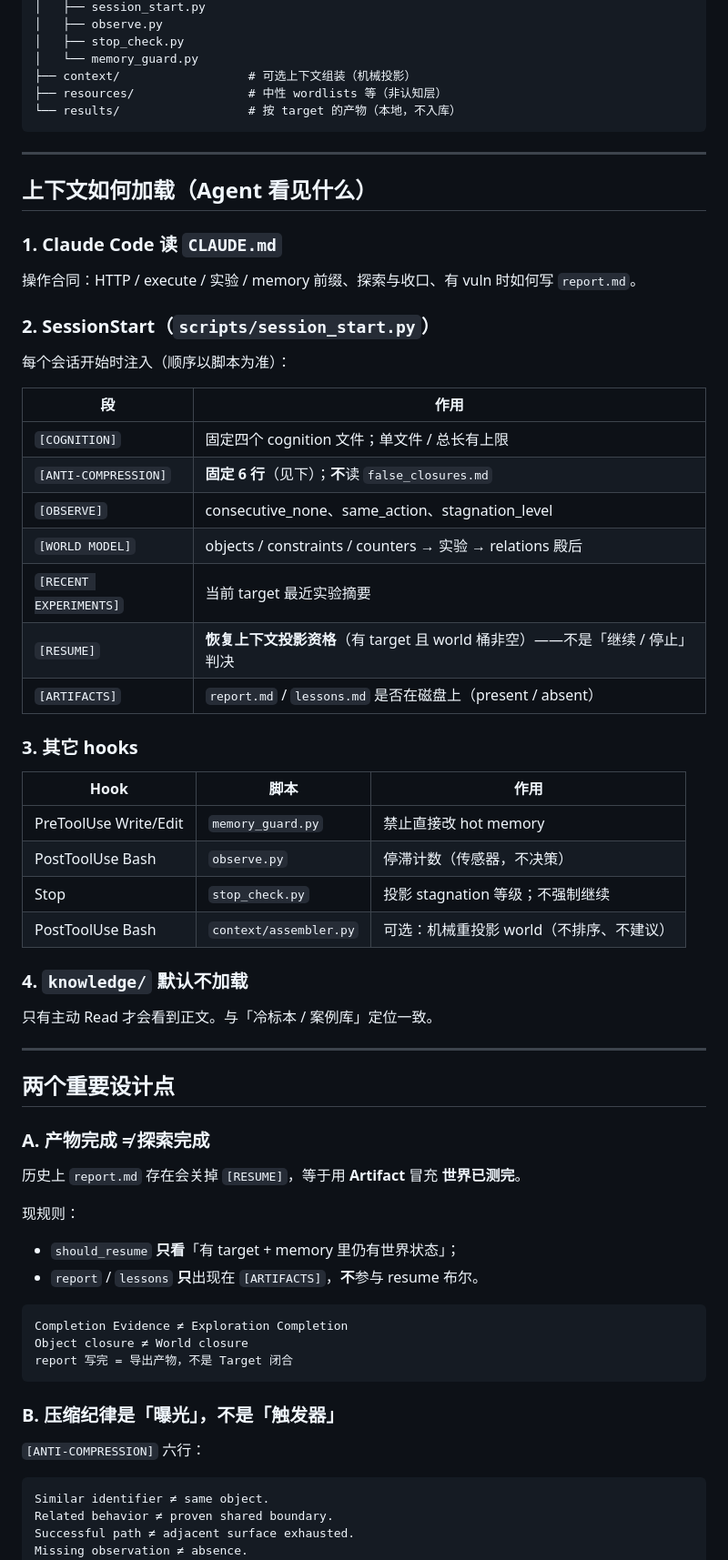
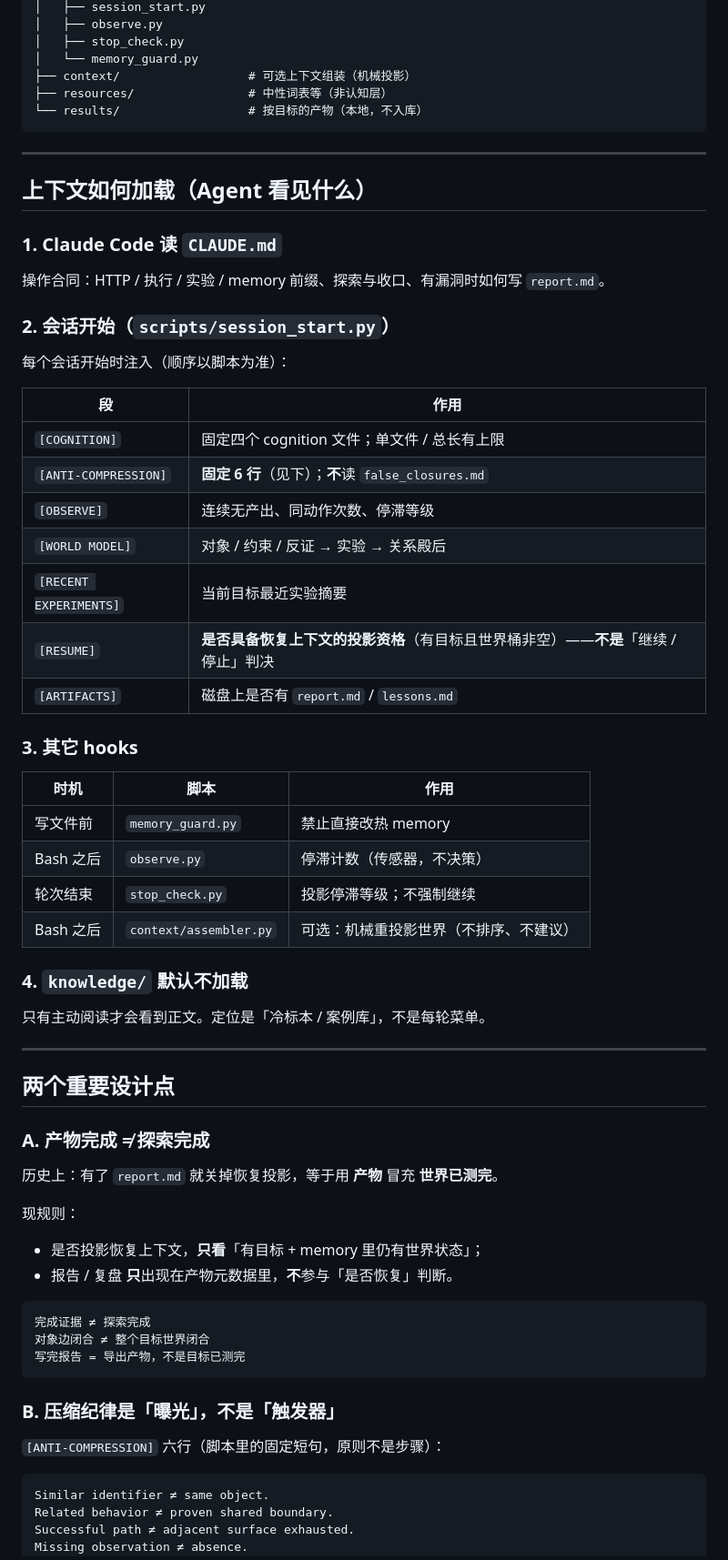
Before and after one commit to AAAAAln1/XiangXiong, a Markdown page: README.md, the part around one of its changes. Shown at 91% size. GitHub-like rendering.

````diff
--- a/README.md
+++ b/README.md
@@ -152,8 +164,8 @@ xiangxiong/
 │   ├── stop_check.py
 │   └── memory_guard.py
 ├── context/                  # 可选上下文组装（机械投影）
-├── resources/                # 中性 wordlists 等（非认知层）
-└── results/                  # 按 target 的产物（本地，不入库）
+├── resources/                # 中性词表等（非认知层）
+└── results/                  # 按目标的产物（本地，不入库）
 ```
 
 ---
@@ -162,9 +174,9 @@ xiangxiong/
 
 ### 1. Claude Code 读 `CLAUDE.md`
 
-操作合同：HTTP / execute / 实验 / memory 前缀、探索与收口、有 vuln 时如何写 `report.md`。
+操作合同：HTTP / 执行 / 实验 / memory 前缀、探索与收口、有漏洞时如何写 `report.md`。
 
-### 2. SessionStart（`scripts/session_start.py`）
+### 2. 会话开始（`scripts/session_start.py`）
 
 每个会话开始时注入（顺序以脚本为准）：
 
@@ -172,24 +184,24 @@ xiangxiong/
 |----|------|
 | `[COGNITION]` | 固定四个 cognition 文件；单文件 / 总长有上限 |
 | `[ANTI-COMPRESSION]` | **固定 6 行**（见下）；**不**读 `false_closures.md` |
-| `[OBSERVE]` | consecutive_none、same_action、stagnation_level |
-| `[WORLD MODEL]` | objects / constraints / counters → 实验 → relations 殿后 |
-| `[RECENT EXPERIMENTS]` | 当前 target 最近实验摘要 |
-| `[RESUME]` | **恢复上下文投影资格**（有 target 且 world 桶非空）——不是「继续 / 停止」判决 |
-| `[ARTIFACTS]` | `report.md` / `lessons.md` 是否在磁盘上（present / absent） |
+| `[OBSERVE]` | 连续无产出、同动作次数、停滞等级 |
+| `[WORLD MODEL]` | 对象 / 约束 / 反证 → 实验 → 关系殿后 |
+| `[RECENT EXPERIMENTS]` | 当前目标最近实验摘要 |
+| `[RESUME]` | **是否具备恢复上下文的投影资格**（有目标且世界桶非空）——**不是**「继续 / 停止」判决 |
+| `[ARTIFACTS]` | 磁盘上是否有 `report.md` / `lessons.md` |
 
 ### 3. 其它 hooks
 
-| Hook | 脚本 | 作用 |
+| 时机 | 脚本 | 作用 |
 |------|------|------|
-| PreToolUse Write/Edit | `memory_guard.py` | 禁止直接改 hot memory |
-| PostToolUse Bash | `observe.py` | 停滞计数（传感器，不决策） |
-| Stop | `stop_check.py` | 投影 stagnation 等级；不强制继续 |
-| PostToolUse Bash | `context/assembler.py` | 可选：机械重投影 world（不排序、不建议） |
+| 写文件前 | `memory_guard.py` | 禁止直接改热 memory |
+| Bash 之后 | `observe.py` | 停滞计数（传感器，不决策） |
+| 轮次结束 | `stop_check.py` | 投影停滞等级；不强制继续 |
+| Bash 之后 | `context/assembler.py` | 可选：机械重投影世界（不排序、不建议） |
 
 ### 4. `knowledge/` 默认不加载
 
-只有主动 Read 才会看到正文。与「冷标本 / 案例库」定位一致。
+只有主动阅读才会看到正文。定位是「冷标本 / 案例库」，不是每轮菜单。
 
 ---
 
@@ -197,22 +209,22 @@ xiangxiong/
 
 ### A. 产物完成 ≠ 探索完成
 
-历史上 `report.md` 存在会关掉 `[RESUME]`，等于用 **Artifact** 冒充 **世界已测完**。
+历史上：有了 `report.md` 就关掉恢复投影，等于用 **产物** 冒充 **世界已测完**。
 
 现规则：
 
-- `should_resume` **只看**「有 target + memory 里仍有世界状态」；
-- `report` / `lessons` **只**出现在 `[ARTIFACTS]`，**不**参与 resume 布尔。
+- 是否投影恢复上下文，**只看**「有目标 + memory 里仍有世界状态」；
+- 报告 / 复盘 **只**出现在产物元数据里，**不**参与「是否恢复」判断。
 
 ```text
-Completion Evidence ≠ Exploration Completion
-Object closure ≠ World closure
-report 写完 = 导出产物，不是 Target 闭合
+完成证据 ≠ 探索完成
+对象边闭合 ≠ 整个目标世界闭合
+写完报告 = 导出产物，不是目标已测完
 ```
 
 ### B. 压缩纪律是「曝光」，不是「触发器」
 
-`[ANTI-COMPRESSION]` 六行：
+`[ANTI-COMPRESSION]` 六行（脚本里的固定短句，原则不是步骤）：
 
 ```text
 Similar identifier ≠ same object.
````
Also changed, not shown: other parts of README.md (+97 -76 lines).
